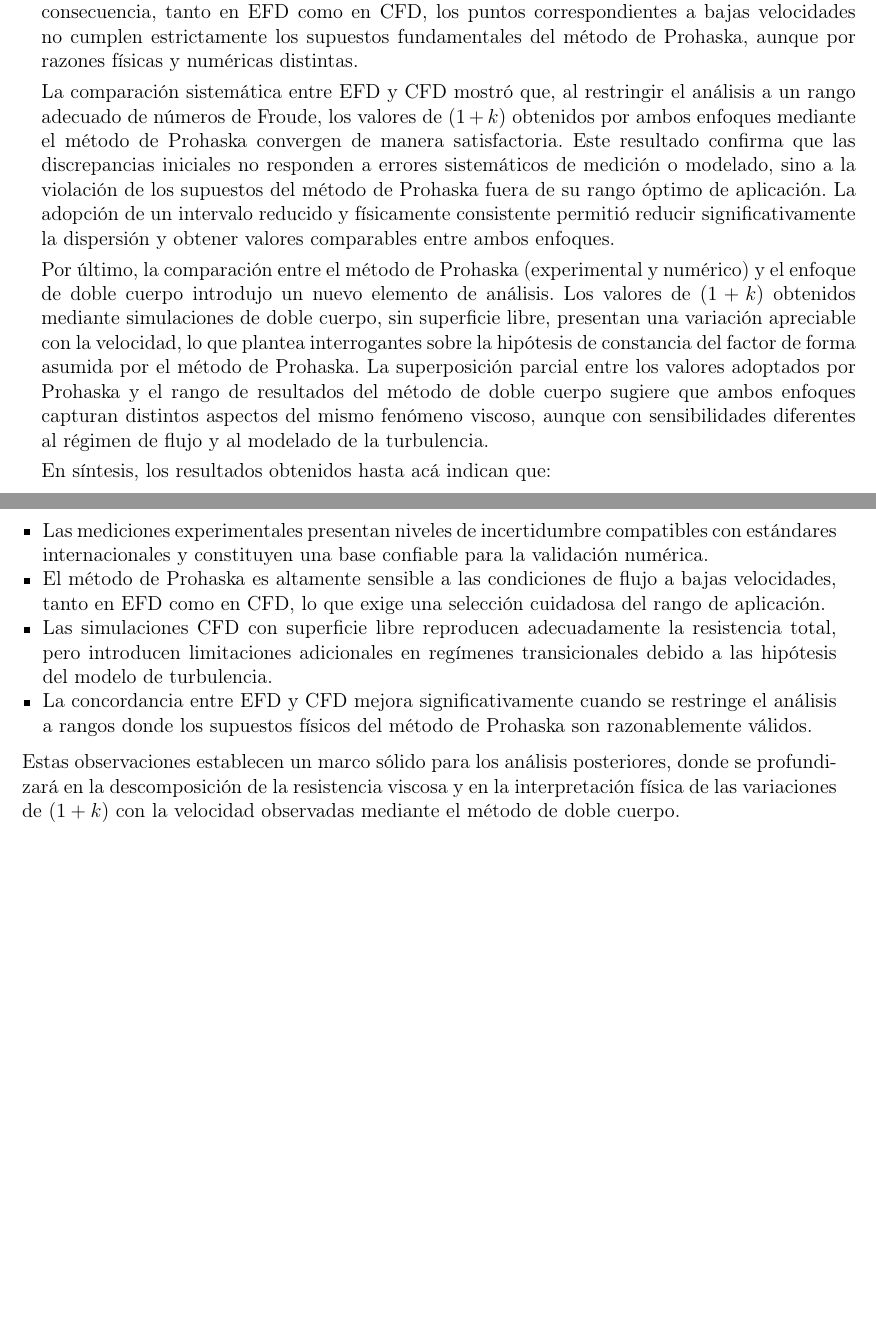
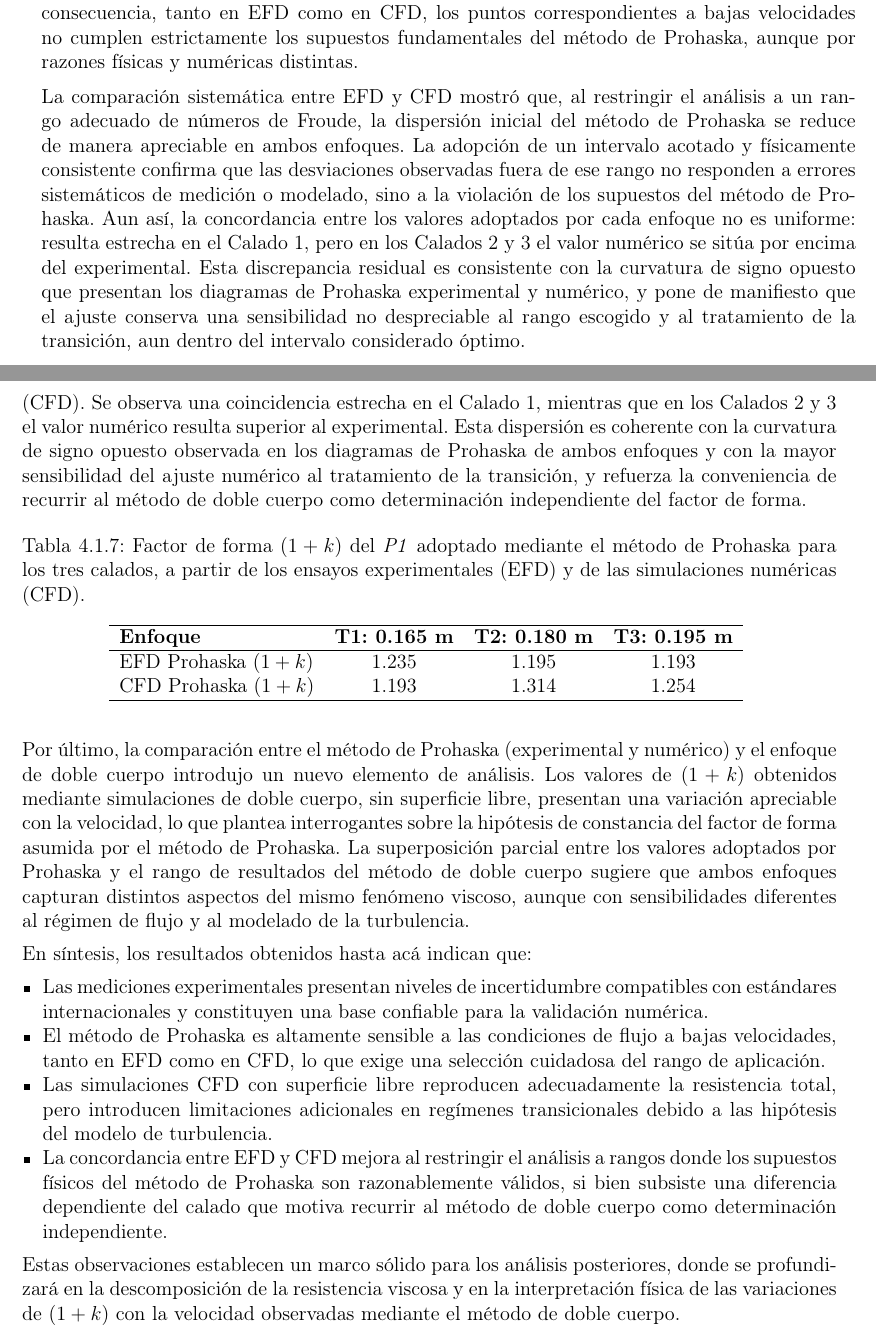
Before and after one commit to soyuela/tesis, a LaTeX thesis (main.tex, which reads 7.resistencia_factor_de_forma.tex): two parts of pages 61 and 62 of 114 before the commit and two parts of pages 61 and 62 of 113 after it, joined at a grey line, cut so that both start at the same text, the shorter picture padded with empty space. Compiled offline with pdfLaTeX.

Commit message:
cambio de frases que aseguraban concordancia por unas que lo matizan

```diff
--- a/7.resistencia_factor_de_forma.tex
+++ b/7.resistencia_factor_de_forma.tex
@@ -401,0 +415 @@ condición de plena carga y resulta el más representativo del régimen de opera
+\caption{Factor de forma $k$ para los tres calados del \textit{P1} obtenido
@@ -902,14 +929,44 @@ Las simulaciones CFD bifásicas reprodujeron de manera satisfactoria las curvas
 En cuanto a la determinación del factor de forma mediante CFD, la aplicación directa del método de Prohaska mostró nuevamente desviaciones respecto de la recta teórica, aunque con una curvatura de signo opuesto a la observada experimentalmente. Esta diferencia pone de manifiesto una limitación conocida de los modelos RANS convencionales, que asumen flujo plenamente turbulento incluso en regímenes donde el flujo real se encuentra en transición. En consecuencia, tanto en EFD como en CFD, los puntos correspondientes a bajas velocidades no cumplen estrictamente los supuestos fundamentales del método de Prohaska, aunque por razones físicas y numéricas distintas.
 
 La comparación sistemática entre EFD y CFD mostró que, al restringir el
-análisis a un rango adecuado de números de Froude, los valores de $(1+k)$
-obtenidos por ambos enfoques mediante el método de Prohaska convergen de
-manera satisfactoria. Este resultado confirma que las discrepancias iniciales
-no responden a errores sistemáticos de medición o modelado, sino a la
-violación de los supuestos del método de Prohaska fuera de su rango óptimo de
-aplicación. La adopción de un intervalo reducido y físicamente consistente
-permitió reducir significativamente la dispersión y obtener valores
-comparables entre ambos enfoques.
+análisis a un rango adecuado de números de Froude, la dispersión inicial del
+método de Prohaska se reduce de manera apreciable en ambos enfoques. La
+adopción de un intervalo acotado y físicamente consistente confirma que las
+desviaciones observadas fuera de ese rango no responden a errores sistemáticos
+de medición o modelado, sino a la violación de los supuestos del método de
+Prohaska. Aun así, la concordancia entre los valores adoptados por cada enfoque
+no es uniforme: resulta estrecha en el Calado~1, pero en los Calados~2 y~3 el
+valor numérico se sitúa por encima del experimental. Esta discrepancia residual
+es consistente con la curvatura de signo opuesto que presentan los diagramas de
+Prohaska experimental y numérico, y pone de manifiesto que el ajuste conserva
+una sensibilidad no despreciable al rango escogido y al tratamiento de la
+transición, aun dentro del intervalo considerado óptimo.
+
+La Tabla~\ref{tab:form_factors_efd_cfd} reúne los valores de $(1+k)$ adoptados
+por el método de Prohaska para los tres calados, obtenidos a partir de los
+ensayos experimentales (EFD) y de las simulaciones numéricas (CFD). Se observa
+una coincidencia estrecha en el Calado~1, mientras que en los Calados~2 y~3 el
+valor numérico resulta superior al experimental. Esta dispersión es coherente
+con la curvatura de signo opuesto observada en los diagramas de Prohaska de
+ambos enfoques y con la mayor sensibilidad del ajuste numérico al tratamiento
+de la transición, y refuerza la conveniencia de recurrir al método de doble
+cuerpo como determinación independiente del factor de forma.
+
+\begin{table}[H]
+\centering
+\caption{Factor de forma $(1+k)$ del \textit{P1} adoptado mediante el método de
+Prohaska para los tres calados, a partir de los ensayos experimentales (EFD) y
+de las simulaciones numéricas (CFD).}
+\begin{tabular}{lccc}
+\hline
+\textbf{Enfoque} & \textbf{T1: 0.165 m} & \textbf{T2: 0.180 m} & \textbf{T3: 0.195 m} \\
+\hline
+EFD Prohaska $(1+k)$ & 1.235 & 1.195 & 1.193 \\
+CFD Prohaska $(1+k)$ & 1.193 & 1.314 & 1.254 \\
+\hline
+\end{tabular}
+\label{tab:form_factors_efd_cfd}
+\end{table}
 
 Por último, la comparación entre el método de Prohaska (experimental y
 numérico) y el enfoque de doble cuerpo introdujo un nuevo elemento de análisis.
@@ -933,9 +990,10 @@ En síntesis, los resultados obtenidos hasta acá indican que:
     \item Las simulaciones CFD con superficie libre reproducen adecuadamente
     la resistencia total, pero introducen limitaciones adicionales en
     regímenes transicionales debido a las hipótesis del modelo de turbulencia.
-    \item La concordancia entre EFD y CFD mejora significativamente cuando se
-    restringe el análisis a rangos donde los supuestos físicos del método de
-    Prohaska son razonablemente válidos.
+    \item La concordancia entre EFD y CFD mejora al restringir el análisis a
+    rangos donde los supuestos físicos del método de Prohaska son razonablemente
+    válidos, si bien subsiste una diferencia dependiente del calado que motiva
+    recurrir al método de doble cuerpo como determinación independiente.
 \end{itemize}
 
 Estas observaciones establecen un marco sólido para los análisis posteriores,
```
Also changed, not shown: 7.resistencia_factor_de_forma.tex (36 more changed lines), 2 other files.
